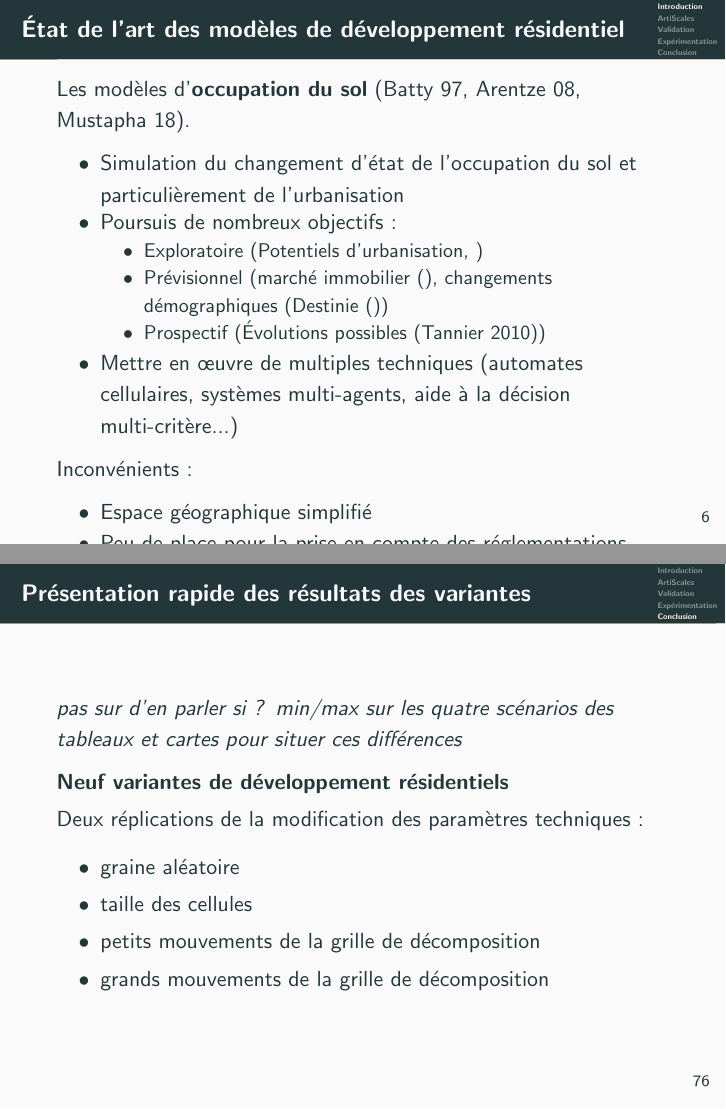
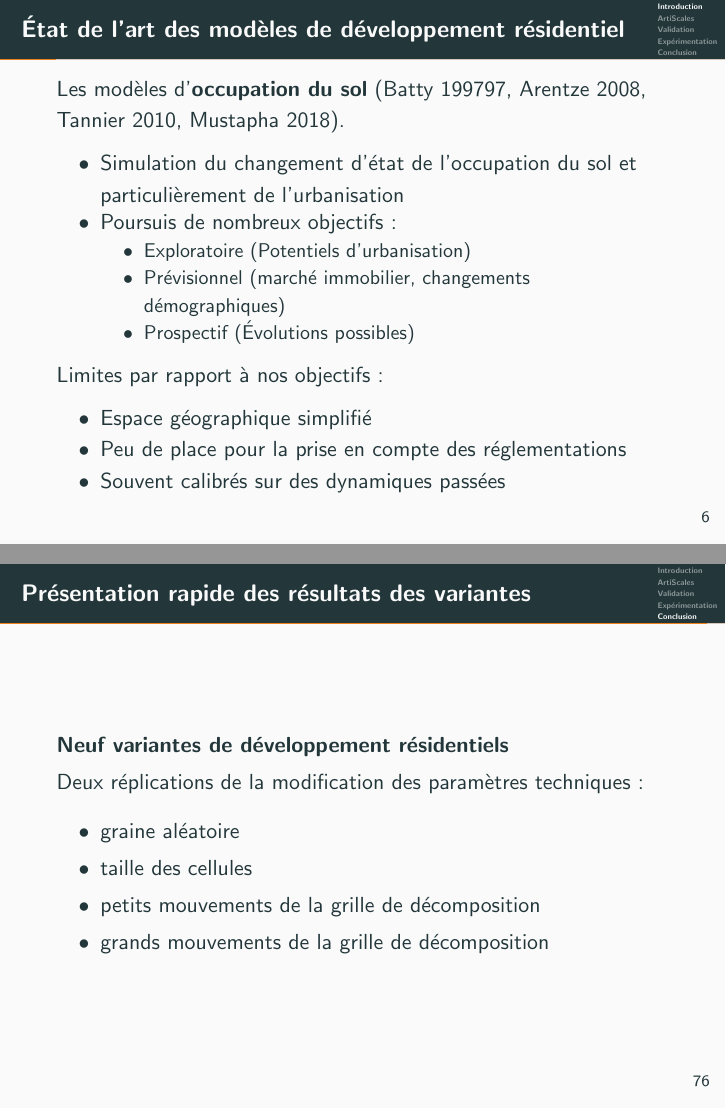
Before and after one commit to maxcolomb/soutenance, LaTeX slides (SoutenanceColomb.tex): pages 25 and 164 of 165 before the commit and pages 25 and 163 of 165 after it, joined at a grey line. Compiled offline with pdfLaTeX.

Commit message:
ok things before and lil things after recording

```diff
--- a/SoutenanceColomb.tex
+++ b/SoutenanceColomb.tex
@@ -176,41 +176,24 @@
 \end{frame}
 
 \begin{frame}{État de l'art des modèles de développement résidentiel}
-	\only<1>{Les modèles d'\textbf{occupation du sol} (Batty 97, Arentze 08, Mustapha 18). %todo ajouter images?! peut être en mettre un tout petit peu plus
+	\only<1>{Les modèles d'\textbf{occupation du sol} (Batty 199797, Arentze 2008, Tannier 2010, Mustapha 2018). %todo ajouter images?! peut être en mettre un tout petit peu plus
 		\begin{itemize}
 			\item Simulation du changement d'état de l'occupation du sol et particulièrement de l'urbanisation
 			\item Poursuis de nombreux objectifs~:
 			\begin{itemize}
-				\item Exploratoire (Potentiels d'urbanisation, )
-				\item Prévisionnel (marché immobilier (), changements démographiques (Destinie ()) %todo refs
-				\item Prospectif (Évolutions possibles (Tannier 2010))
+				\item Exploratoire (Potentiels d'urbanisation)
+				\item Prévisionnel (marché immobilier, changements démographiques)
+				\item Prospectif (Évolutions possibles)
 			\end{itemize}
-			\item Mettre en œuvre de multiples techniques (automates cellulaires, systèmes multi-agents, aide à la décision multi-critère...)
+%			\item Mise en œuvre de multiples techniques (automates cellulaires, systèmes multi-agents, aide à la décision multi-critère...) %todo trouver une raison à l'oral ou suppr hétérogé
 		\end{itemize}
-		\only<1>{Inconvénients~:
+		Limites par rapport à nos objectifs~:
 		\begin{itemize}
 			\item Espace géographique simplifié
 			\item Peu de place pour la prise en compte des réglementations
 			\item Souvent calibrés sur des dynamiques passées
-		\end{itemize}}
+		\end{itemize}
 	}
-\end{frame}
-
-\begin{frame}{État de l'art des modèles génératifs de \\développements résidentiels}
-	\only<1>{Génération de parcelles}
-	\only<2>{Génération de bâtiments}
-	%À une échelle très locale, d'autre dynamiques et d'autre types de modèles
-	%	(trouver des références sur l'étude des parcelles cf. rapport JT)
-	\begin{itemize}
-		\item<1> Processus géo-historiques \only<2>{(Perret 2015)} %todo relire celui la, pas sur qu'un modèle soit proposé
-		\item<1-> Génération procédurale \only<1>{(Vanegas 2012)} \only<2>{(BIM)}
-		\item<1-> Génération paramétrique \only<1>{(Yazýcý 2016)} \only<2>{(Coors 2009)}
-		\item<2-> Optimisation sous contrainte (Brasebin 2014)
-	\end{itemize}
-	Inconvénients~:
-	\begin{itemize}
-		\item Appliqué à un niveau très local %Pas de configurations spatiale proposé à une large échelle
-	\end{itemize}
 \end{frame}
 
 \begin{frame}{État de l'art des modèles intégrés simulant le \\développement résidentiel}
@@ -220,7 +203,7 @@ Les approches intégrées, telles que les LUTI (Land-Use and Transportation Inte
 		\item Articuler différents systèmes modélisés
 		%	\item Spécialement conçue pour une approche \textit{prospective} %TODO redire
 	\end{itemize}
-Inconvénients~:
+	Limites par rapport à nos objectifs~:
 	\begin{itemize}
 		\item Modélisation des mobilités non nécessaires à notre problème
 	\end{itemize}
@@ -229,0 +239 @@ Inconvénients~:
+	Limites par rapport à nos objectifs~:
@@ -1070,11 +1088,8 @@ Pour chaque commune~:
 \end{frame}
 
 
-\subsection{Comparaison des variantes}
 
 \begin{frame}{Présentation rapide des résultats des variantes}
-\textit{pas sur d'en parler si ?}
-\textit{min/max sur les quatre scénarios des tableaux et cartes pour situer ces différences}
 \begin{block}{Neuf variantes de développement résidentiels}
 	\vspace{0.1cm}
 	Deux réplications de la modification des paramètres techniques~:
@@ -1087,7 +1102,9 @@ Pour chaque commune~:
 \end{block}
 \end{frame}
 
-
+\begin{frame}{Présentation rapide des résultats des variantes}
+	\includegraphics[width=10cm]{cartes/CVNbBat.png}
+\end{frame}
 
 \begin{frame}{Opportunités pour l'IGN}
 %	\centering{\includegraphics[width=4cm]{Images/franceGPU.png}}\\
```
Also changed, not shown: Images/bat.png (added), Images/parcel.png (added), Images/schemCompatibleResult-prez.svg, Images/schemCompatibleResult-prez0.png, Images/schemCompatibleResult-prez1.png, Images/schemCompatibleResult-prez2.png, Images/splitParcelNC.svg (added), cartes/CVNbBat.png (added), cartes/Nancray.svg (added), cartes/NancrayDDense3D.png (added), cartes/NancrayDPD3D.png (added), cartes/nancray.png (deleted), cartes/nancray2.png (deleted), SoutenanceColomb.tex (60 more changed lines), 1 other file. Lines whose indentation alone changed are shown as unchanged.
